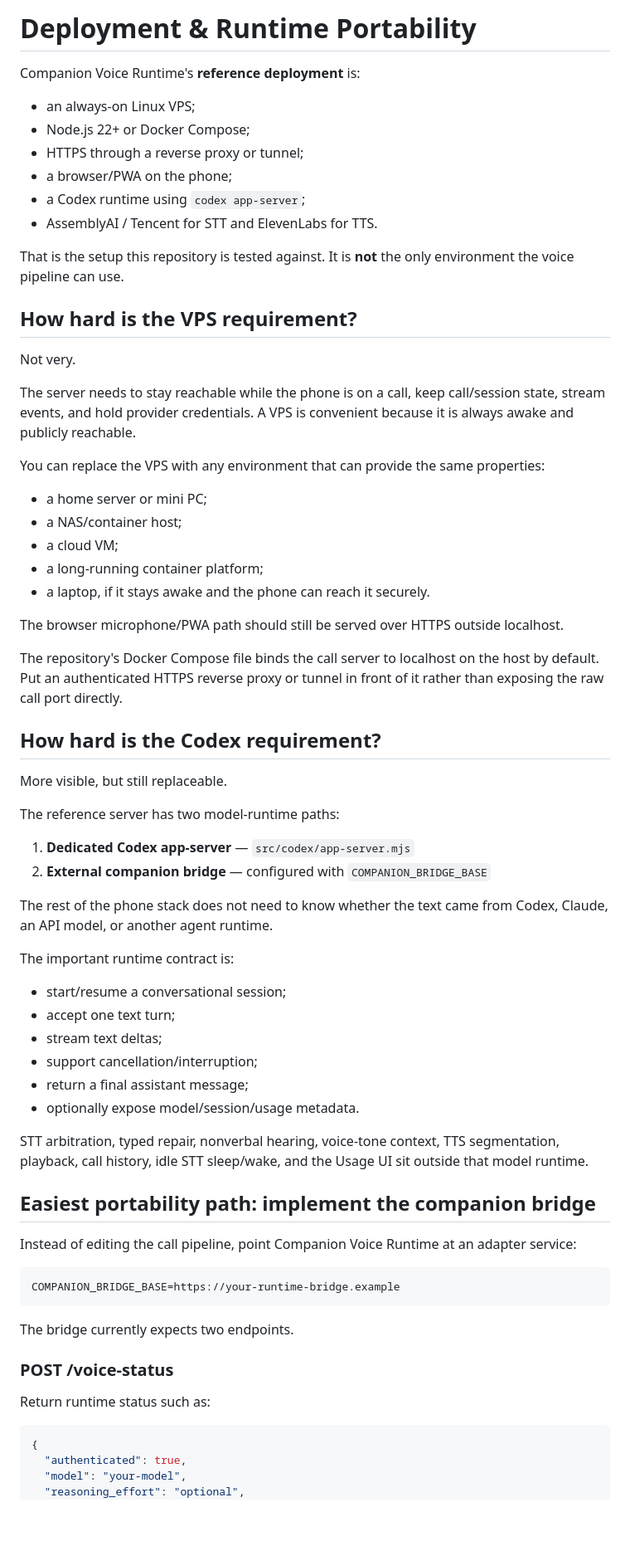
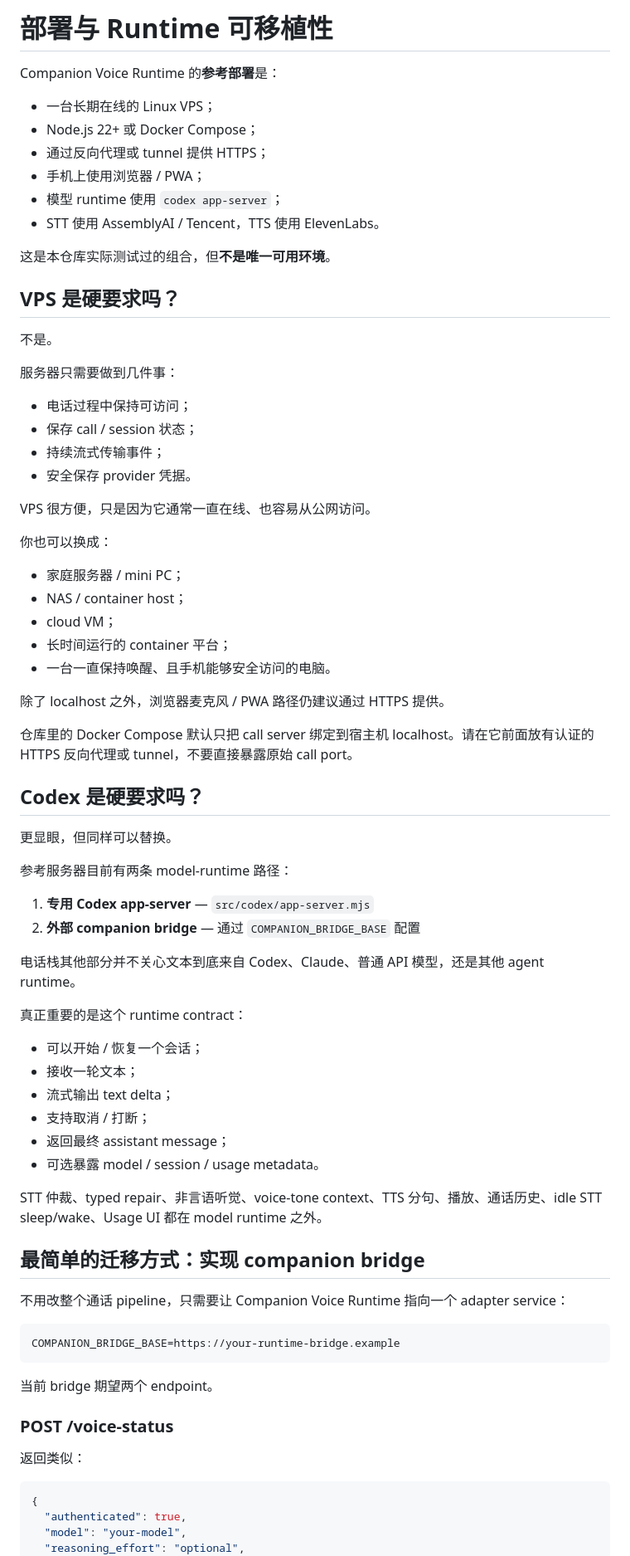
Before and after one commit to Elisekaiu/companion-voice-runtime, a Markdown page: docs/DEPLOYMENT_AND_ADAPTERS.md, the part around one of its changes. Shown at 83% size. Drawn GitHub-style; blank space fills up the shorter version.

````diff
--- a/docs/DEPLOYMENT_AND_ADAPTERS.md
+++ b/docs/DEPLOYMENT_AND_ADAPTERS.md
@@ -1,69 +1,76 @@
-# Deployment & Runtime Portability
+# 部署与 Runtime 可移植性
 
-Companion Voice Runtime's **reference deployment** is:
+Companion Voice Runtime 的**参考部署**是：
 
-- an always-on Linux VPS;
-- Node.js 22+ or Docker Compose;
-- HTTPS through a reverse proxy or tunnel;
-- a browser/PWA on the phone;
-- a Codex runtime using `codex app-server`;
-- AssemblyAI / Tencent for STT and ElevenLabs for TTS.
+- 一台长期在线的 Linux VPS；
+- Node.js 22+ 或 Docker Compose；
+- 通过反向代理或 tunnel 提供 HTTPS；
+- 手机上使用浏览器 / PWA；
+- 模型 runtime 使用 `codex app-server`；
+- STT 使用 AssemblyAI / Tencent，TTS 使用 ElevenLabs。
 
-That is the setup this repository is tested against. It is **not** the only environment the voice pipeline can use.
+这是本仓库实际测试过的组合，但**不是唯一可用环境**。
 
-## How hard is the VPS requirement?
+## VPS 是硬要求吗？
 
-Not very.
+不是。
 
-The server needs to stay reachable while the phone is on a call, keep call/session state, stream events, and hold provider credentials. A VPS is convenient because it is always awake and publicly reachable.
+服务器只需要做到几件事：
 
-You can replace the VPS with any environment that can provide the same properties:
+- 电话过程中保持可访问；
+- 保存 call / session 状态；
+- 持续流式传输事件；
+- 安全保存 provider 凭据。
 
-- a home server or mini PC;
-- a NAS/container host;
-- a cloud VM;
-- a long-running container platform;
-- a laptop, if it stays awake and the phone can reach it securely.
+VPS 很方便，只是因为它通常一直在线、也容易从公网访问。
 
-The browser microphone/PWA path should still be served over HTTPS outside localhost.
+你也可以换成：
 
-The repository's Docker Compose file binds the call server to localhost on the host by default. Put an authenticated HTTPS reverse proxy or tunnel in front of it rather than exposing the raw call port directly.
+- 家庭服务器 / mini PC；
+- NAS / container host；
+- cloud VM；
+- 长时间运行的 container 平台；
+- 一台一直保持唤醒、且手机能够安全访问的电脑。
 
-## How hard is the Codex requirement?
+除了 localhost 之外，浏览器麦克风 / PWA 路径仍建议通过 HTTPS 提供。
 
-More visible, but still replaceable.
+仓库里的 Docker Compose 默认只把 call server 绑定到宿主机 localhost。请在它前面放有认证的 HTTPS 反向代理或 tunnel，不要直接暴露原始 call port。
 
-The reference server has two model-runtime paths:
+## Codex 是硬要求吗？
 
-1. **Dedicated Codex app-server** — `src/codex/app-server.mjs`
-2. **External companion bridge** — configured with `COMPANION_BRIDGE_BASE`
+更显眼，但同样可以替换。
 
-The rest of the phone stack does not need to know whether the text came from Codex, Claude, an API model, or another agent runtime.
+参考服务器目前有两条 model-runtime 路径：
 
-The important runtime contract is:
+1. **专用 Codex app-server** — `src/codex/app-server.mjs`
+2. **外部 companion bridge** — 通过 `COMPANION_BRIDGE_BASE` 配置
 
-- start/resume a conversational session;
-- accept one text turn;
-- stream text deltas;
-- support cancellation/interruption;
-- return a final assistant message;
-- optionally expose model/session/usage metadata.
+电话栈其他部分并不关心文本到底来自 Codex、Claude、普通 API 模型，还是其他 agent runtime。
 
-STT arbitration, typed repair, nonverbal hearing, voice-tone context, TTS segmentation, playback, call history, idle STT sleep/wake, and the Usage UI sit outside that model runtime.
+真正重要的是这个 runtime contract：
 
-## Easiest portability path: implement the companion bridge
+- 可以开始 / 恢复一个会话；
+- 接收一轮文本；
+- 流式输出 text delta；
+- 支持取消 / 打断；
+- 返回最终 assistant message；
+- 可选暴露 model / session / usage metadata。
 
-Instead of editing the call pipeline, point Companion Voice Runtime at an adapter service:
+STT 仲裁、typed repair、非言语听觉、voice-tone context、TTS 分句、播放、通话历史、idle STT sleep/wake、Usage UI 都在 model runtime 之外。
+
+## 最简单的迁移方式：实现 companion bridge
+
+不用改整个通话 pipeline，只需要让 Companion Voice Runtime 指向一个 adapter service：
 
 ```text
 COMPANION_BRIDGE_BASE=https://your-runtime-bridge.example
 ```
 
-The bridge currently expects two endpoints.
+当前 bridge 期望两个 endpoint。
 
 ### POST /voice-status
 
-Return runtime status such as:
+返回类似：
 
 ```json
 {
````
Also changed, not shown: other parts of docs/DEPLOYMENT_AND_ADAPTERS.md (+53 -44 lines), ACKNOWLEDGEMENTS.md (+88 -41 lines), docs/USAGE_CENTER.md (+64 -39 lines).
